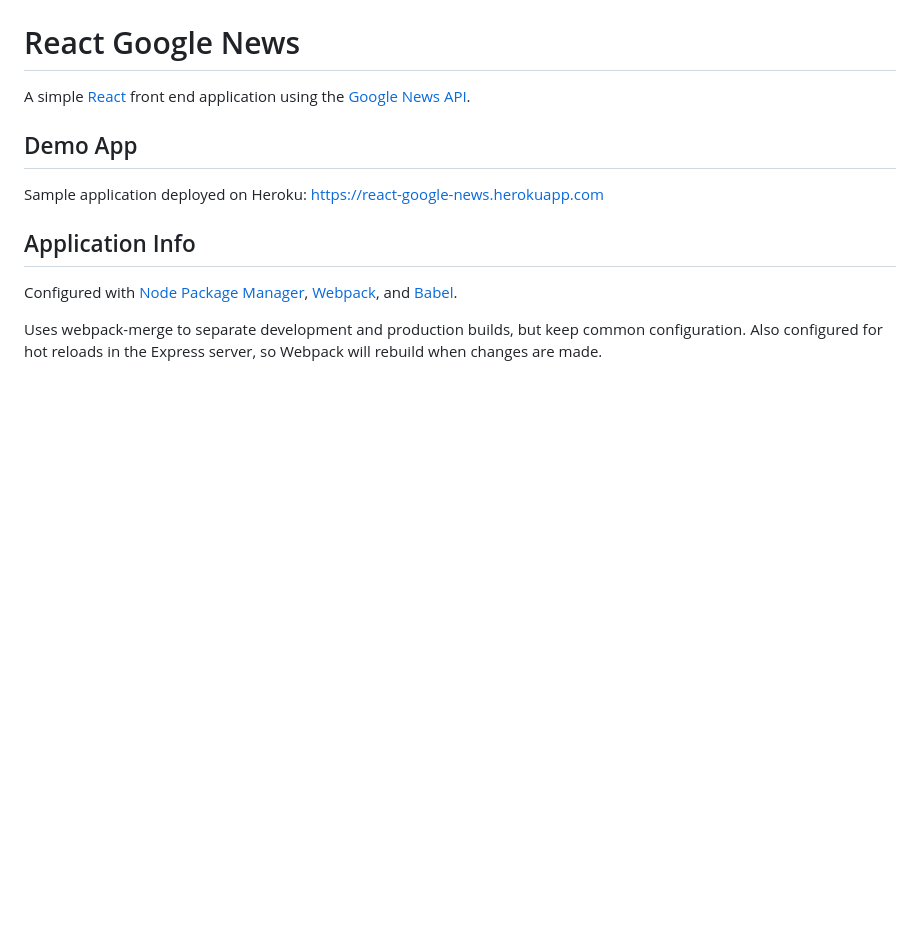
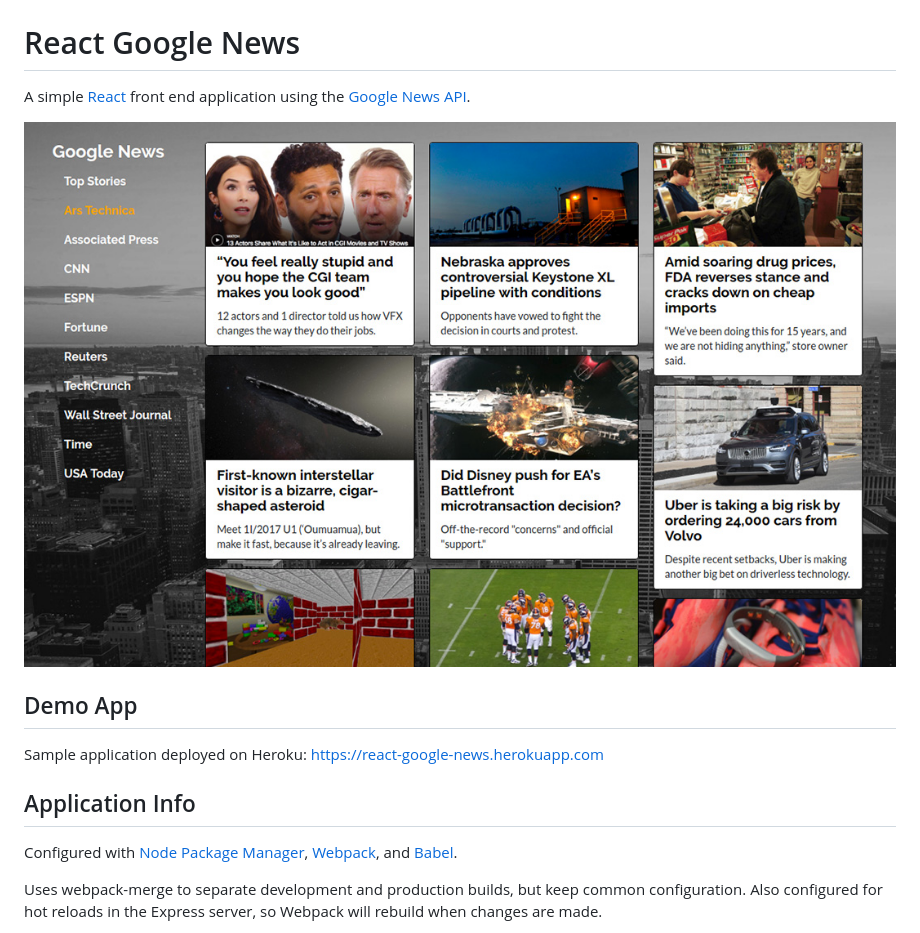
Before and after one commit to MitulMistry/react-google-news, a Markdown page: README.md, the part around the change. GitHub-like rendering; pictures changed too: readme_react_google_news.jpg (added); blank space fills up the shorter version.

Commit message:
Update README with screenshot

```diff
--- a/README.md
+++ b/README.md
@@ -1,5 +1,7 @@
 # React Google News
 A simple [React](https://reactjs.org/) front end application using the [Google News API](https://newsapi.org/).
+
+![screenshot](readme_react_google_news.jpg)
 
 ## Demo App
 Sample application deployed on Heroku: https://react-google-news.herokuapp.com
```
